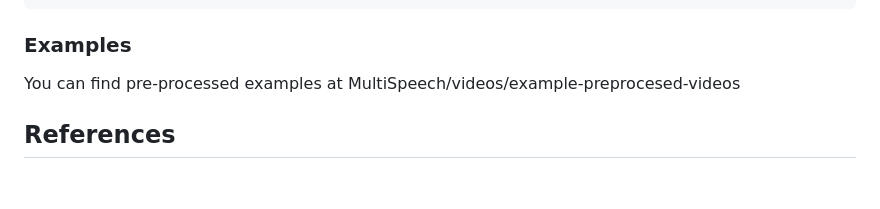
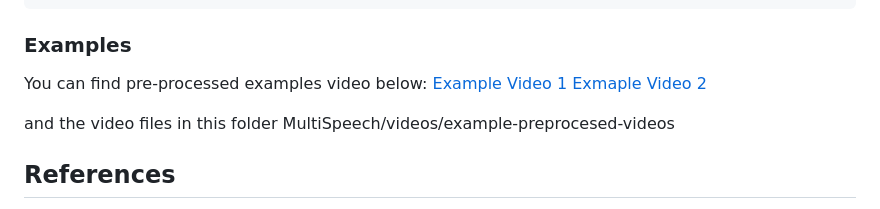
Before and after one commit to RBin789/multi-person-video-transcription, a Markdown page: README.md, the part around the change. GitHub-like rendering; blank space fills up the shorter version.

```diff
--- a/README.md
+++ b/README.md
@@ -90,7 +90,12 @@ yeah i mean just to think about that and then
 
 ### Examples
 
-You can find pre-processed examples at MultiSpeech/videos/example-preprocesed-videos
+You can find pre-processed examples video below:
+[Example Video 1](https://youtu.be/TrefDwe9ZKw)
+[Exmaple Video 2](https://youtu.be/eW9IAmk2eWM)
+
+and the video files in this folder MultiSpeech/videos/example-preprocesed-videos
+
 
 ## References
 
```
